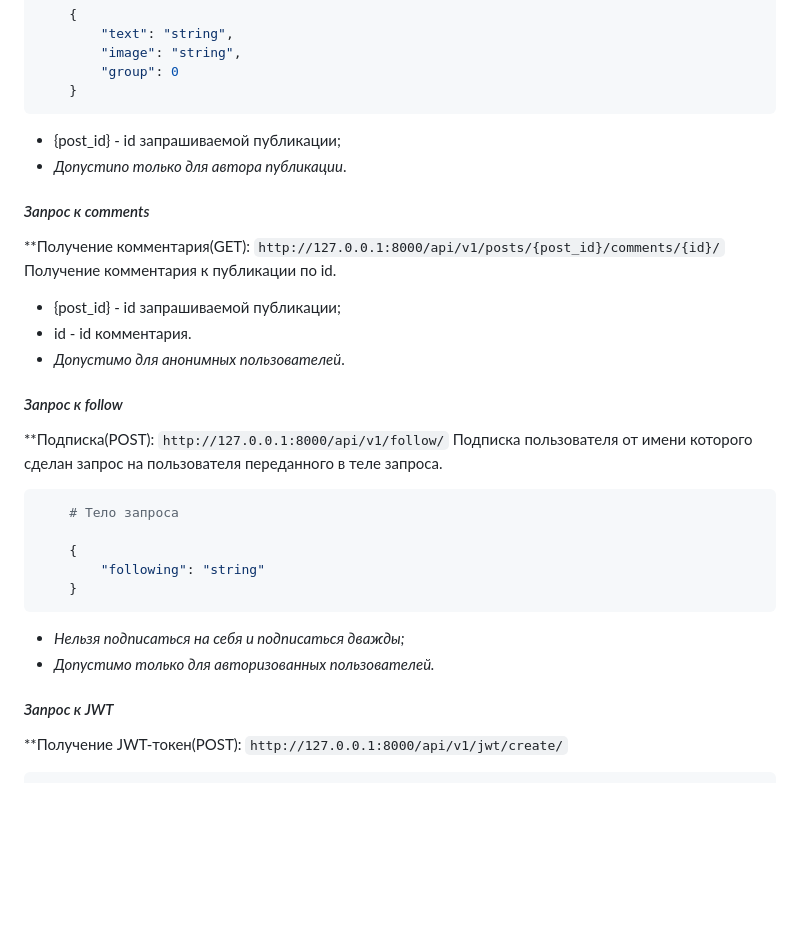
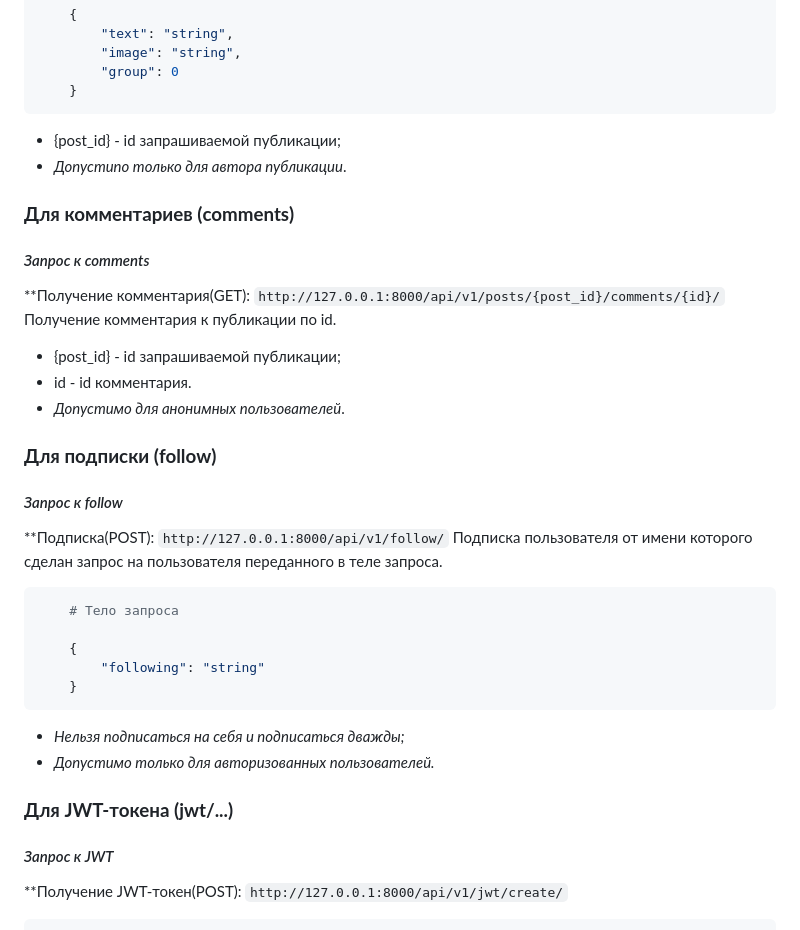
Before and after one commit to LizaKoch/api_final_yatube, a Markdown page: README.md, the part around the change printed below. Drawn GitHub-style; blank space fills up the shorter version.

```diff
--- a/README.md
+++ b/README.md
@@ -107,6 +107,8 @@ offset - номер страницы после которой начинать
 * {post_id} - id запрашиваемой публикации;
 * _Допустипо только для автора публикации_.
 
+### **Для комментариев (comments)**
+
 #### _Запрос к comments_
 
 **Получение комментария(GET): `http://127.0.0.1:8000/api/v1/posts/{post_id}/comments/{id}/`
@@ -115,6 +117,8 @@ offset - номер страницы после которой начинать
 * {post_id} - id запрашиваемой публикации;
 * id - id комментария.
 * _Допустимо для анонимных пользователей_.
+
+### **Для подписки (follow)**
 
 #### _Запрос к follow_
 
@@ -132,6 +136,8 @@ offset - номер страницы после которой начинать
 
 * _Нельзя подписаться на себя и подписаться дважды;_
 * _Допустимо только для авторизованных пользователей._
+
+### **Для JWT-токена (jwt/...)**
 
 #### _Запрос к JWT_
 
```
Also changed, not shown: other parts of README.md (+1 -1 lines).
